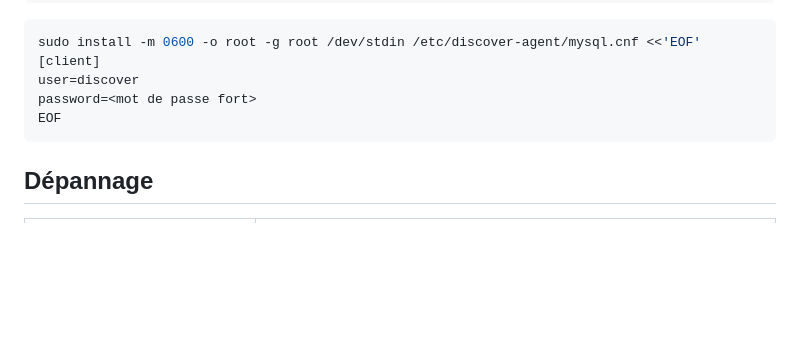
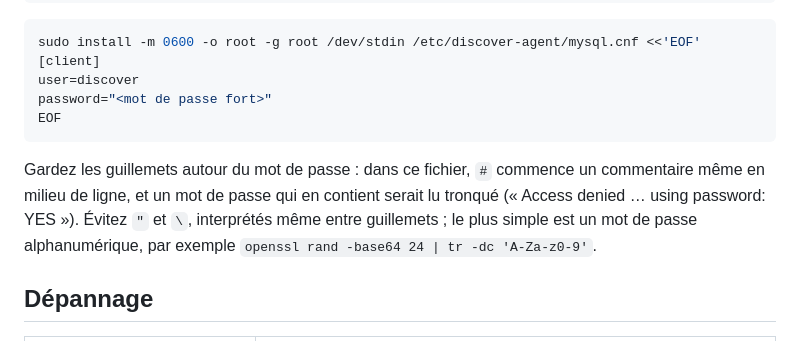
Before and after one commit to LarssenConsulting/StackCard, a Markdown page: docs/install-agent.md, the part around the change. GitHub-like rendering; blank space fills up the shorter version.

Commit message:
docs(agent): quote the password in mysql.cnf
'#' starts a comment anywhere on a line of a MySQL option file, so an
unquoted password containing it was cut and the login was refused.

````diff
--- a/docs/install-agent.md
+++ b/docs/install-agent.md
@@ -115,9 +115,14 @@ GRANT SELECT ON mysql.* TO 'discover'@'localhost';
 sudo install -m 0600 -o root -g root /dev/stdin /etc/discover-agent/mysql.cnf <<'EOF'
 [client]
 user=discover
-password=<mot de passe fort>
+password="<mot de passe fort>"
 EOF
 ```
+
+Gardez les guillemets autour du mot de passe : dans ce fichier, `#` commence un commentaire même
+en milieu de ligne, et un mot de passe qui en contient serait lu tronqué (« Access denied … using
+password: YES »). Évitez `"` et `\`, interprétés même entre guillemets ; le plus simple est un mot
+de passe alphanumérique, par exemple `openssl rand -base64 24 | tr -dc 'A-Za-z0-9'`.
 
 ## Dépannage
 
````
